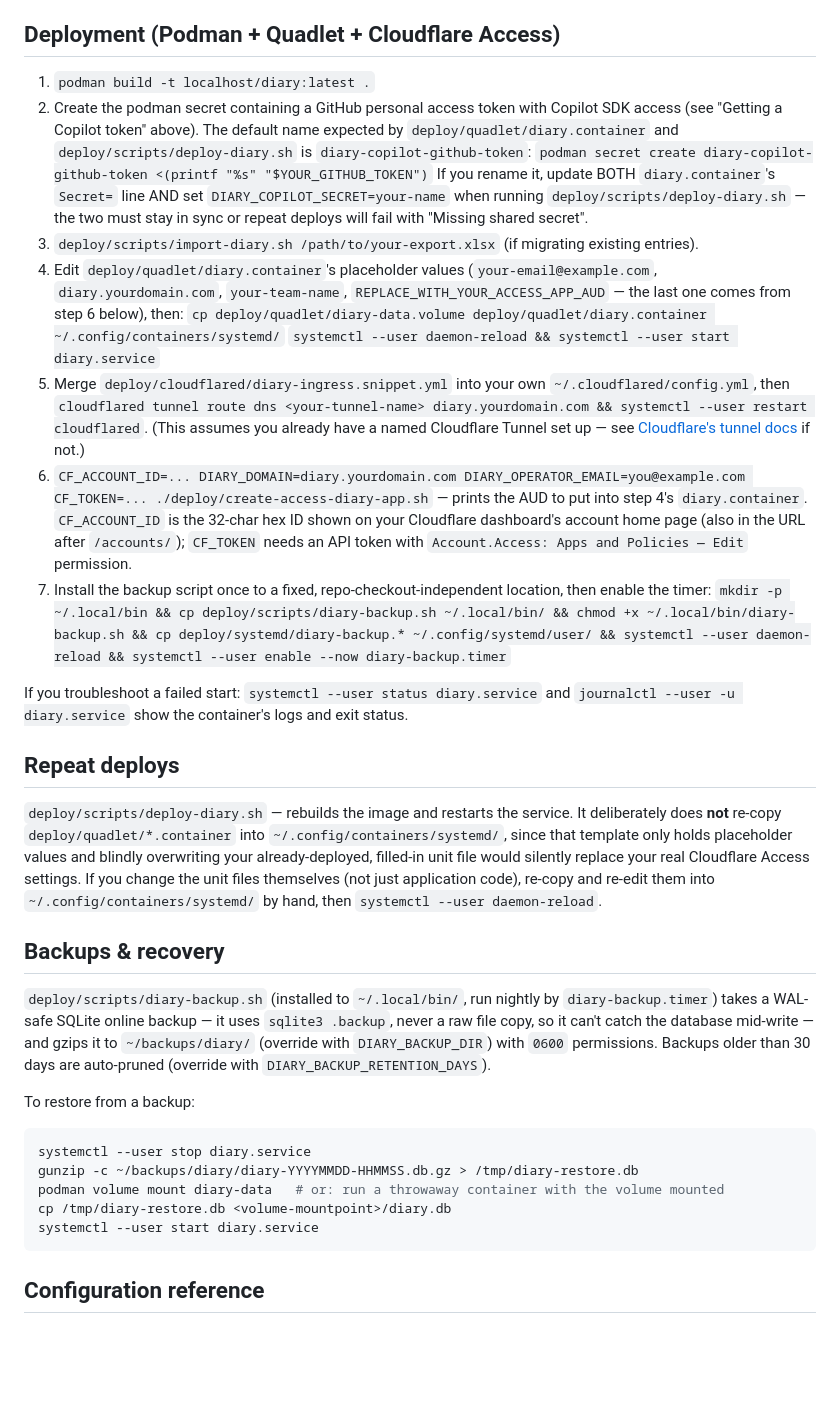
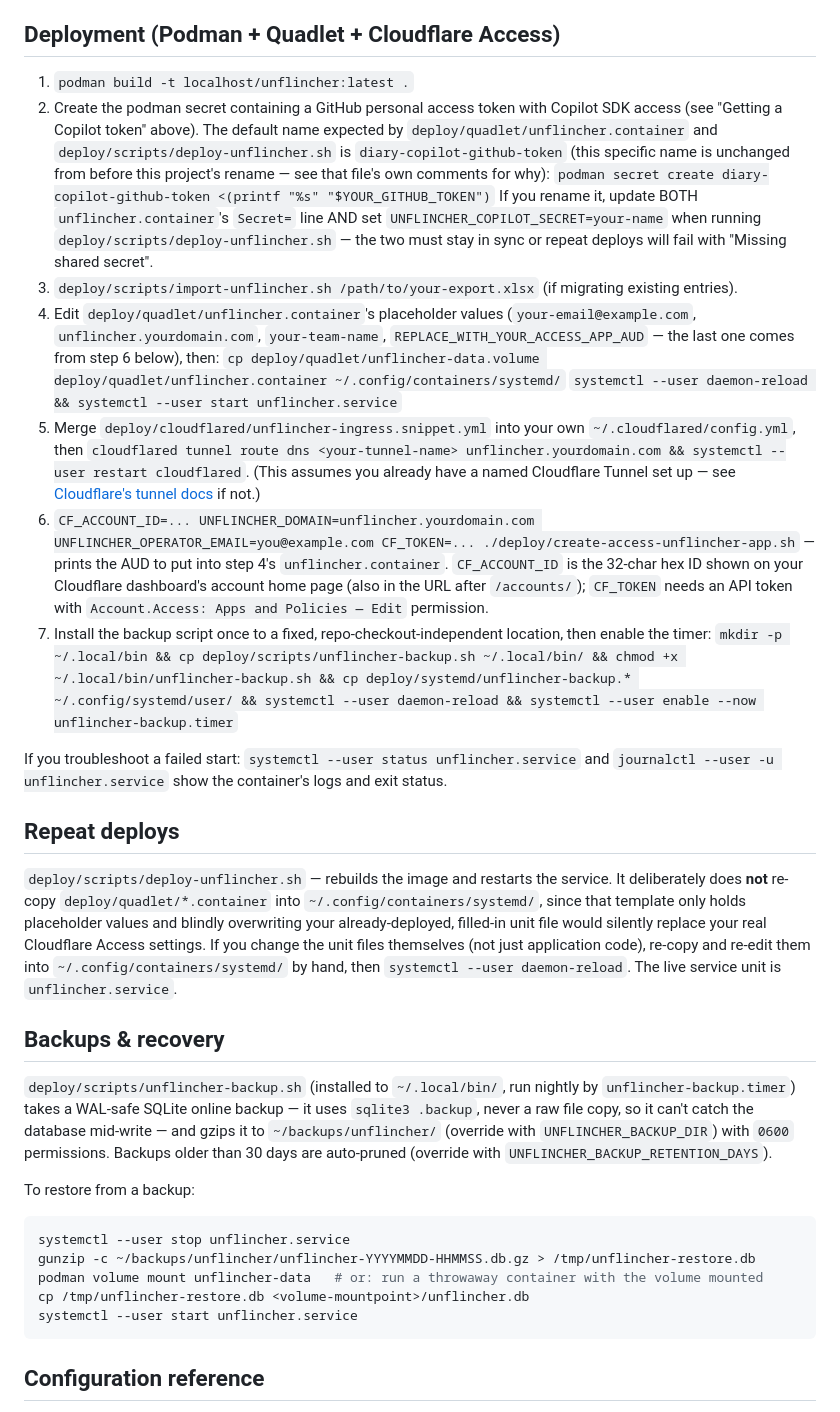
Before and after one commit to sinmentis/unflincher, a Markdown page: README.md, the part around the change. Drawn GitHub-style; blank space fills up the shorter version.

Commit message:
docs: finalize README deploy paths and GitHub repo URL after rename
Co-authored-by: Copilot <223556219+Copilot@users.noreply.github.com>

````diff
--- a/README.md
+++ b/README.md
@@ -85,64 +85,69 @@ new entries can always be typed directly into the app's "写新日记" ("New Ent
 
 ## Deployment (Podman + Quadlet + Cloudflare Access)
 
-1. `podman build -t localhost/diary:latest .`
+1. `podman build -t localhost/unflincher:latest .`
 2. Create the podman secret containing a GitHub personal access token with Copilot SDK
    access (see "Getting a Copilot token" above). The default name expected by
-   `deploy/quadlet/diary.container` and `deploy/scripts/deploy-diary.sh` is
-   `diary-copilot-github-token`:
+   `deploy/quadlet/unflincher.container` and `deploy/scripts/deploy-unflincher.sh` is
+   `diary-copilot-github-token` (this specific name is unchanged from before this project's
+   rename — see that file's own comments for why):
    `podman secret create diary-copilot-github-token <(printf "%s" "$YOUR_GITHUB_TOKEN")`
-   If you rename it, update BOTH `diary.container`'s `Secret=` line AND set
-   `DIARY_COPILOT_SECRET=your-name` when running `deploy/scripts/deploy-diary.sh` — the two
-   must stay in sync or repeat deploys will fail with "Missing shared secret".
-3. `deploy/scripts/import-diary.sh /path/to/your-export.xlsx` (if migrating existing entries).
-4. Edit `deploy/quadlet/diary.container`'s placeholder values (`your-email@example.com`,
-   `diary.yourdomain.com`, `your-team-name`, `REPLACE_WITH_YOUR_ACCESS_APP_AUD` — the last one
-   comes from step 6 below), then:
-   `cp deploy/quadlet/diary-data.volume deploy/quadlet/diary.container ~/.config/containers/systemd/`
-   `systemctl --user daemon-reload && systemctl --user start diary.service`
-5. Merge `deploy/cloudflared/diary-ingress.snippet.yml` into your own `~/.cloudflared/config.yml`,
-   then `cloudflared tunnel route dns <your-tunnel-name> diary.yourdomain.com && systemctl --user
-   restart cloudflared`. (This assumes you already have a named Cloudflare Tunnel set up — see
-   [Cloudflare's tunnel docs](https://developers.cloudflare.com/cloudflare-one/networks/connectors/cloudflare-tunnel/)
+   If you rename it, update BOTH `unflincher.container`'s `Secret=` line AND set
+   `UNFLINCHER_COPILOT_SECRET=your-name` when running `deploy/scripts/deploy-unflincher.sh` —
+   the two must stay in sync or repeat deploys will fail with "Missing shared secret".
+3. `deploy/scripts/import-unflincher.sh /path/to/your-export.xlsx` (if migrating existing entries).
+4. Edit `deploy/quadlet/unflincher.container`'s placeholder values (`your-email@example.com`,
+   `unflincher.yourdomain.com`, `your-team-name`, `REPLACE_WITH_YOUR_ACCESS_APP_AUD` — the last
+   one comes from step 6 below), then:
+   `cp deploy/quadlet/unflincher-data.volume deploy/quadlet/unflincher.container ~/.config/containers/systemd/`
+   `systemctl --user daemon-reload && systemctl --user start unflincher.service`
+5. Merge `deploy/cloudflared/unflincher-ingress.snippet.yml` into your own
+   `~/.cloudflared/config.yml`, then `cloudflared tunnel route dns <your-tunnel-name>
+   unflincher.yourdomain.com && systemctl --user restart cloudflared`. (This assumes you already
+   have a named Cloudflare Tunnel set up — see [Cloudflare's tunnel
+   docs](https://developers.cloudflare.com/cloudflare-one/networks/connectors/cloudflare-tunnel/)
    if not.)
-6. `CF_ACCOUNT_ID=... DIARY_DOMAIN=diary.yourdomain.com DIARY_OPERATOR_EMAIL=you@example.com
-   CF_TOKEN=... ./deploy/create-access-diary-app.sh` — prints the AUD to put into step 4's
-   `diary.container`. `CF_ACCOUNT_ID` is the 32-char hex ID shown on your Cloudflare dashboard's
-   account home page (also in the URL after `/accounts/`); `CF_TOKEN` needs an API token with
-   `Account.Access: Apps and Policies — Edit` permission.
+6. `CF_ACCOUNT_ID=... UNFLINCHER_DOMAIN=unflincher.yourdomain.com
+   UNFLINCHER_OPERATOR_EMAIL=you@example.com CF_TOKEN=... ./deploy/create-access-unflincher-app.sh`
+   — prints the AUD to put into step 4's `unflincher.container`. `CF_ACCOUNT_ID` is the 32-char
+   hex ID shown on your Cloudflare dashboard's account home page (also in the URL after
+   `/accounts/`); `CF_TOKEN` needs an API token with `Account.Access: Apps and Policies — Edit`
+   permission.
 7. Install the backup script once to a fixed, repo-checkout-independent location, then enable the
-   timer: `mkdir -p ~/.local/bin && cp deploy/scripts/diary-backup.sh ~/.local/bin/ && chmod +x
-   ~/.local/bin/diary-backup.sh && cp deploy/systemd/diary-backup.* ~/.config/systemd/user/ &&
-   systemctl --user daemon-reload && systemctl --user enable --now diary-backup.timer`
+   timer: `mkdir -p ~/.local/bin && cp deploy/scripts/unflincher-backup.sh ~/.local/bin/ &&
+   chmod +x ~/.local/bin/unflincher-backup.sh && cp deploy/systemd/unflincher-backup.*
+   ~/.config/systemd/user/ && systemctl --user daemon-reload && systemctl --user enable --now
+   unflincher-backup.timer`
 
-If you troubleshoot a failed start: `systemctl --user status diary.service` and
-`journalctl --user -u diary.service` show the container's logs and exit status.
+If you troubleshoot a failed start: `systemctl --user status unflincher.service` and
+`journalctl --user -u unflincher.service` show the container's logs and exit status.
 
 ## Repeat deploys
 
-`deploy/scripts/deploy-diary.sh` — rebuilds the image and restarts the service. It deliberately
+`deploy/scripts/deploy-unflincher.sh` — rebuilds the image and restarts the service. It deliberately
 does **not** re-copy `deploy/quadlet/*.container` into `~/.config/containers/systemd/`, since that
 template only holds placeholder values and blindly overwriting your already-deployed, filled-in
 unit file would silently replace your real Cloudflare Access settings. If you change the unit
 files themselves (not just application code), re-copy and re-edit them into
-`~/.config/containers/systemd/` by hand, then `systemctl --user daemon-reload`.
+`~/.config/containers/systemd/` by hand, then `systemctl --user daemon-reload`. The live service
+unit is `unflincher.service`.
 
 ## Backups & recovery
 
-`deploy/scripts/diary-backup.sh` (installed to `~/.local/bin/`, run nightly by
-`diary-backup.timer`) takes a WAL-safe SQLite online backup — it uses `sqlite3 .backup`, never a
-raw file copy, so it can't catch the database mid-write — and gzips it to `~/backups/diary/`
-(override with `DIARY_BACKUP_DIR`) with `0600` permissions. Backups older than 30 days are
-auto-pruned (override with `DIARY_BACKUP_RETENTION_DAYS`).
+`deploy/scripts/unflincher-backup.sh` (installed to `~/.local/bin/`, run nightly by
+`unflincher-backup.timer`) takes a WAL-safe SQLite online backup — it uses `sqlite3 .backup`,
+never a raw file copy, so it can't catch the database mid-write — and gzips it to
+`~/backups/unflincher/` (override with `UNFLINCHER_BACKUP_DIR`) with `0600` permissions. Backups
+older than 30 days are auto-pruned (override with `UNFLINCHER_BACKUP_RETENTION_DAYS`).
 
 To restore from a backup:
 
 ```bash
-systemctl --user stop diary.service
-gunzip -c ~/backups/diary/diary-YYYYMMDD-HHMMSS.db.gz > /tmp/diary-restore.db
-podman volume mount diary-data   # or: run a throwaway container with the volume mounted
-cp /tmp/diary-restore.db <volume-mountpoint>/diary.db
-systemctl --user start diary.service
+systemctl --user stop unflincher.service
+gunzip -c ~/backups/unflincher/unflincher-YYYYMMDD-HHMMSS.db.gz > /tmp/unflincher-restore.db
+podman volume mount unflincher-data   # or: run a throwaway container with the volume mounted
+cp /tmp/unflincher-restore.db <volume-mountpoint>/unflincher.db
+systemctl --user start unflincher.service
 ```
 
 ## Configuration reference
````
